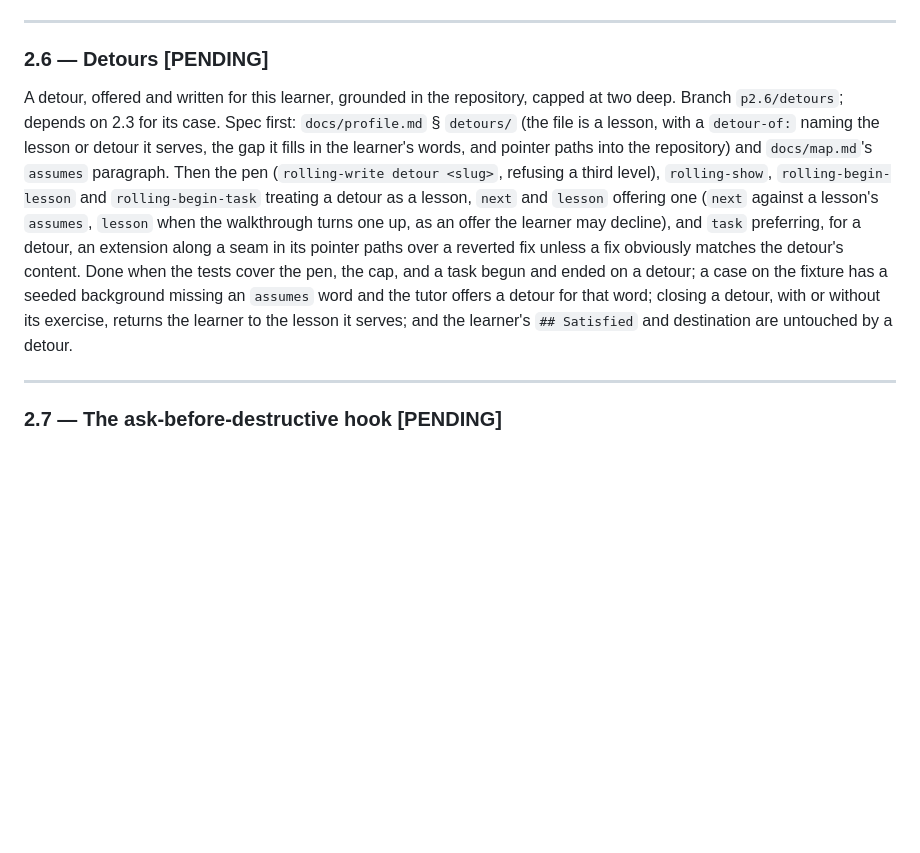
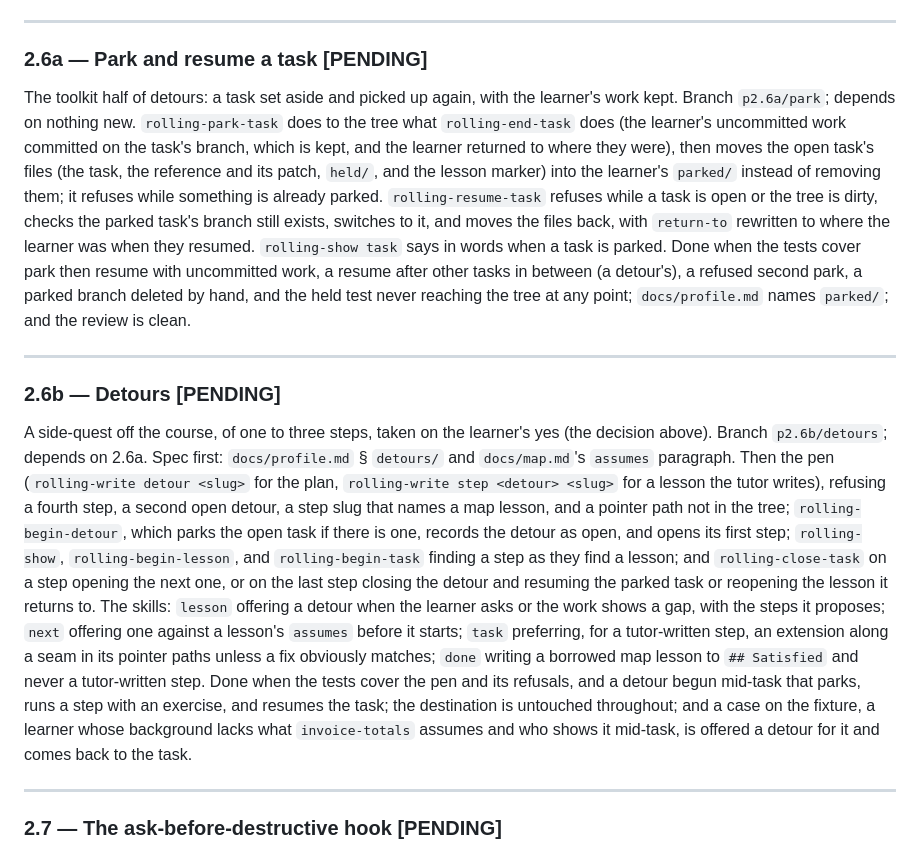
Before and after one commit to kurowski/rollingstart, a Markdown page: docs/plans/p2-helpful-and-honest.md, the part around one of its changes. GitHub-like rendering; blank space fills up the shorter version.

```diff
--- a/docs/plans/p2-helpful-and-honest.md
+++ b/docs/plans/p2-helpful-and-honest.md
@@ -267,27 +267,53 @@ $8.60 of tutor sessions in all.
 
 ---
 
-### 2.6 — Detours [PENDING]
+### 2.6a — Park and resume a task [PENDING]
 
-A detour, offered and written for this learner, grounded in the
-repository, capped at two deep. Branch `p2.6/detours`; depends on 2.3
-for its case. Spec first: `docs/profile.md` § `detours/` (the file is
-a lesson, with a `detour-of:` naming the lesson or detour it serves,
-the gap it fills in the learner's words, and pointer paths into the
-repository) and `docs/map.md`'s `assumes` paragraph. Then the pen
-(`rolling-write detour <slug>`, refusing a third level),
-`rolling-show`, `rolling-begin-lesson` and `rolling-begin-task`
-treating a detour as a lesson, `next` and `lesson` offering one
-(`next` against a lesson's `assumes`, `lesson` when the walkthrough
-turns one up, as an offer the learner may decline), and `task`
-preferring, for a detour, an extension along a seam in its pointer
-paths over a reverted fix unless a fix obviously matches the detour's
-content. Done when the tests cover the pen, the cap, and a task begun
-and ended on a detour; a case on the fixture has a seeded background
-missing an `assumes` word and the tutor offers a detour for that word;
-closing a detour, with or without its exercise, returns the learner to
-the lesson it serves; and the learner's `## Satisfied` and destination
-are untouched by a detour.
+The toolkit half of detours: a task set aside and picked up again, with
+the learner's work kept. Branch `p2.6a/park`; depends on nothing new.
+`rolling-park-task` does to the tree what `rolling-end-task` does (the
+learner's uncommitted work committed on the task's branch, which is
+kept, and the learner returned to where they were), then moves the open
+task's files (the task, the reference and its patch, `held/`, and the
+lesson marker) into the learner's `parked/` instead of removing them;
+it refuses while something is already parked. `rolling-resume-task`
+refuses while a task is open or the tree is dirty, checks the parked
+task's branch still exists, switches to it, and moves the files back,
+with `return-to` rewritten to where the learner was when they resumed.
+`rolling-show task` says in words when a task is parked. Done when the
+tests cover park then resume with uncommitted work, a resume after
+other tasks in between (a detour's), a refused second park, a parked
+branch deleted by hand, and the held test never reaching the tree at
+any point; `docs/profile.md` names `parked/`; and the review is clean.
+
+---
+
+### 2.6b — Detours [PENDING]
+
+A side-quest off the course, of one to three steps, taken on the
+learner's yes (the decision above). Branch `p2.6b/detours`; depends on
+2.6a. Spec first: `docs/profile.md` § `detours/` and `docs/map.md`'s
+`assumes` paragraph. Then the pen (`rolling-write detour <slug>` for
+the plan, `rolling-write step <detour> <slug>` for a lesson the tutor
+writes), refusing a fourth step, a second open detour, a step slug
+that names a map lesson, and a pointer path not in the tree;
+`rolling-begin-detour`, which parks the open task if there is one,
+records the detour as open, and opens its first step; `rolling-show`,
+`rolling-begin-lesson`, and `rolling-begin-task` finding a step as they
+find a lesson; and `rolling-close-task` on a step opening the next one,
+or on the last step closing the detour and resuming the parked task or
+reopening the lesson it returns to. The skills: `lesson` offering a
+detour when the learner asks or the work shows a gap, with the steps it
+proposes; `next` offering one against a lesson's `assumes` before it
+starts; `task` preferring, for a tutor-written step, an extension along
+a seam in its pointer paths unless a fix obviously matches; `done`
+writing a borrowed map lesson to `## Satisfied` and never a
+tutor-written step. Done when the tests cover the pen and its
+refusals, and a detour begun mid-task that parks, runs a step with an
+exercise, and resumes the task; the destination is untouched
+throughout; and a case on the fixture, a learner whose background
+lacks what `invoice-totals` assumes and who shows it mid-task, is
+offered a detour for it and comes back to the task.
 
 ---
 
```
Also changed, not shown: other parts of docs/plans/p2-helpful-and-honest.md (+1 -1 lines), docs/profile.md (+64 -6 lines).
